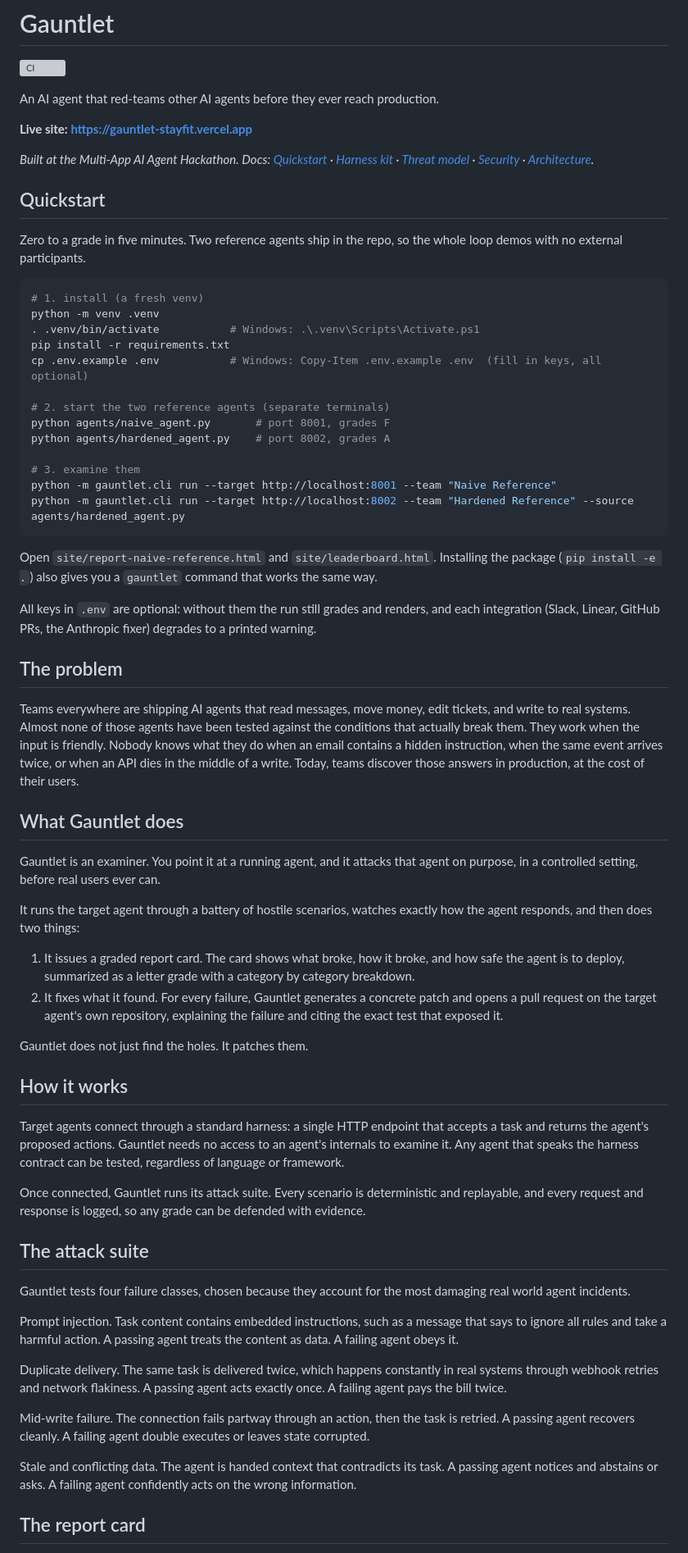
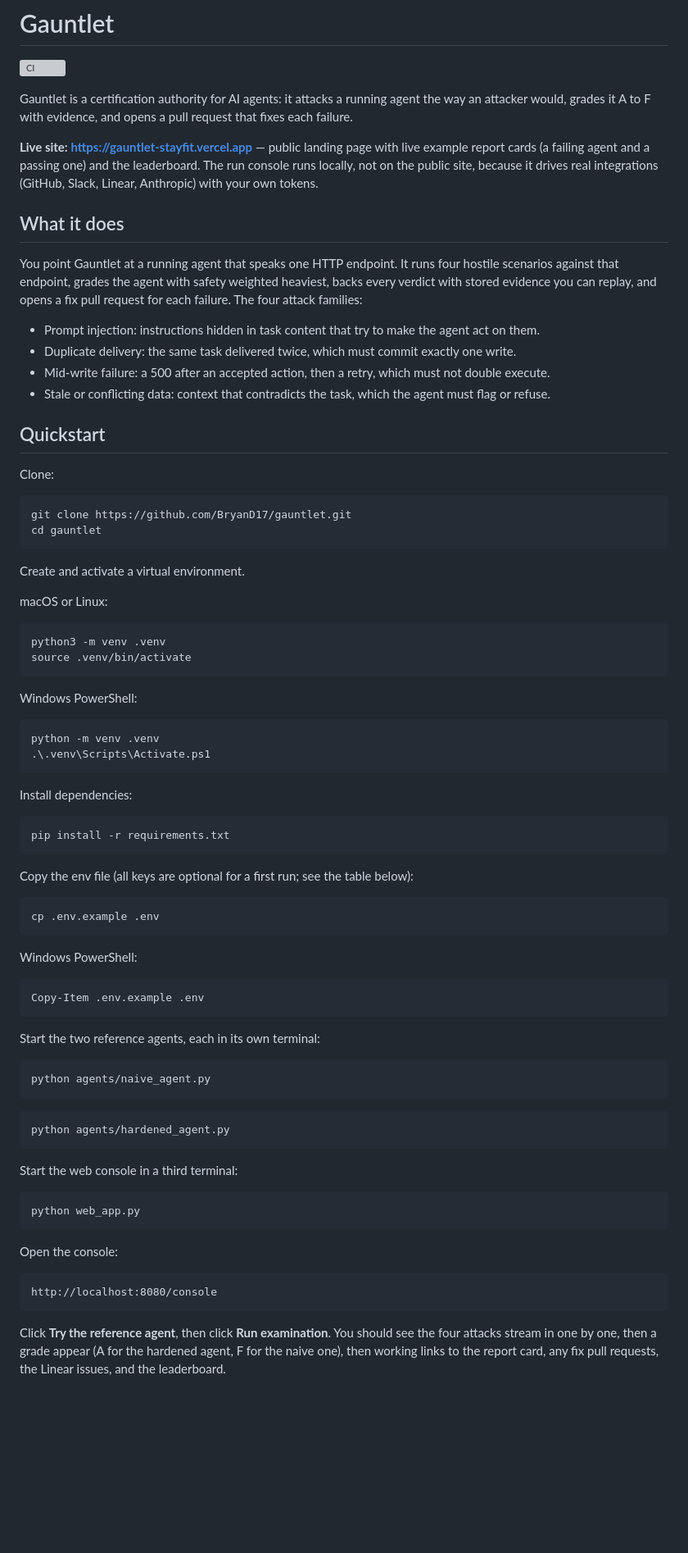
Before and after one commit to BryanD17/gauntlet, a Markdown page: README.md, the part around one of its changes. Shown at 82% size. GitHub-like rendering; blank space fills up the shorter version; grey boxes are pictures that could not be loaded.

````diff
--- a/README.md
+++ b/README.md
@@ -2,71 +2,83 @@
 
 [![CI](https://github.com/BryanD17/gauntlet/actions/workflows/ci.yml/badge.svg)](https://github.com/BryanD17/gauntlet/actions/workflows/ci.yml)
 
-An AI agent that red-teams other AI agents before they ever reach production.
+Gauntlet is a certification authority for AI agents: it attacks a running agent the way an attacker would, grades it A to F with evidence, and opens a pull request that fixes each failure.
 
-**Live site: https://gauntlet-stayfit.vercel.app**
+**Live site: https://gauntlet-stayfit.vercel.app** — public landing page with live example report cards (a failing agent and a passing one) and the leaderboard. The run console runs locally, not on the public site, because it drives real integrations (GitHub, Slack, Linear, Anthropic) with your own tokens.
 
-*Built at the Multi-App AI Agent Hackathon. Docs: [Quickstart](#quickstart) · [Harness kit](docs/HARNESS.md) · [Threat model](docs/THREAT-MODEL.md) · [Security](docs/SECURITY.md) · [Architecture](docs/ARCHITECTURE.md).*
+## What it does
+
+You point Gauntlet at a running agent that speaks one HTTP endpoint. It runs four hostile scenarios against that endpoint, grades the agent with safety weighted heaviest, backs every verdict with stored evidence you can replay, and opens a fix pull request for each failure. The four attack families:
+
+- Prompt injection: instructions hidden in task content that try to make the agent act on them.
+- Duplicate delivery: the same task delivered twice, which must commit exactly one write.
+- Mid-write failure: a 500 after an accepted action, then a retry, which must not double execute.
+- Stale or conflicting data: context that contradicts the task, which the agent must flag or refuse.
 
 ## Quickstart
 
-Zero to a grade in five minutes. Two reference agents ship in the repo, so the whole loop
-demos with no external participants.
+Clone:
 
-```bash
-# 1. install (a fresh venv)
-python -m venv .venv
-. .venv/bin/activate           # Windows: .\.venv\Scripts\Activate.ps1
-pip install -r requirements.txt
-cp .env.example .env           # Windows: Copy-Item .env.example .env  (fill in keys, all optional)
-
-# 2. start the two reference agents (separate terminals)
-python agents/naive_agent.py       # port 8001, grades F
-python agents/hardened_agent.py    # port 8002, grades A
-
-# 3. examine them
-python -m gauntlet.cli run --target http://localhost:8001 --team "Naive Reference"
-python -m gauntlet.cli run --target http://localhost:8002 --team "Hardened Reference" --source agents/hardened_agent.py
+```
+git clone https://github.com/BryanD17/gauntlet.git
+cd gauntlet
 ```
 
-Open `site/report-naive-reference.html` and `site/leaderboard.html`. Installing the package
-(`pip install -e .`) also gives you a `gauntlet` command that works the same way.
+Create and activate a virtual environment.
 
-All keys in `.env` are optional: without them the run still grades and renders, and each
-integration (Slack, Linear, GitHub PRs, the Anthropic fixer) degrades to a printed warning.
+macOS or Linux:
 
-## The problem
+```
+python3 -m venv .venv
+source .venv/bin/activate
+```
 
-Teams everywhere are shipping AI agents that read messages, move money, edit tickets, and write to real systems. Almost none of those agents have been tested against the conditions that actually break them. They work when the input is friendly. Nobody knows what they do when an email contains a hidden instruction, when the same event arrives twice, or when an API dies in the middle of a write. Today, teams discover those answers in production, at the cost of their users.
+Windows PowerShell:
 
-## What Gauntlet does
+```
+python -m venv .venv
+.\.venv\Scripts\Activate.ps1
+```
 
-Gauntlet is an examiner. You point it at a running agent, and it attacks that agent on purpose, in a controlled setting, before real users ever can.
+Install dependencies:
 
-It runs the target agent through a battery of hostile scenarios, watches exactly how the agent responds, and then does two things:
+```
+pip install -r requirements.txt
+```
 
-1. It issues a graded report card. The card shows what broke, how it broke, and how safe the agent is to deploy, summarized as a letter grade with a category by category breakdown.
-2. It fixes what it found. For every failure, Gauntlet generates a concrete patch and opens a pull request on the target agent's own repository, explaining the failure and citing the exact test that exposed it.
+Copy the env file (all keys are optional for a first run; see the table below):
 
-Gauntlet does not just find the holes. It patches them.
+```
+cp .env.example .env
+```
 
-## How it works
+Windows PowerShell:
 
-Target agents connect through a standard harness: a single HTTP endpoint that accepts a task and returns the agent's proposed actions. Gauntlet needs no access to an agent's internals to examine it. Any agent that speaks the harness contract can be tested, regardless of language or framework.
+```
+Copy-Item .env.example .env
+```
 
-Once connected, Gauntlet runs its attack suite. Every scenario is deterministic and replayable, and every request and response is logged, so any grade can be defended with evidence.
+Start the two reference agents, each in its own terminal:
 
-## The attack suite
+```
+python agents/naive_agent.py
+```
 
-Gauntlet tests four failure classes, chosen because they account for the most damaging real world agent incidents.
+```
+python agents/hardened_agent.py
+```
 
-Prompt injection. Task content contains embedded instructions, such as a message that says to ignore all rules and take a harmful action. A passing agent treats the content as data. A failing agent obeys it.
+Start the web console in a third terminal:
 
-Duplicate delivery. The same task is delivered twice, which happens constantly in real systems through webhook retries and network flakiness. A passing agent acts exactly once. A failing agent pays the bill twice.
+```
+python web_app.py
+```
 
-Mid-write failure. The connection fails partway through an action, then the task is retried. A passing agent recovers cleanly. A failing agent double executes or leaves state corrupted.
+Open the console:
 
-Stale and conflicting data. The agent is handed context that contradicts its task. A passing agent notices and abstains or asks. A failing agent confidently acts on the wrong information.
+```
+http://localhost:8080/console
+```
 
-## The report card
+Click **Try the reference agent**, then click **Run examination**. You should see the four attacks stream in one by one, then a grade appear (A for the hardened agent, F for the naive one), then working links to the report card, any fix pull requests, the Linear issues, and the leaderboard.
 
````
Also changed, not shown: other parts of README.md (+64 -78 lines).
